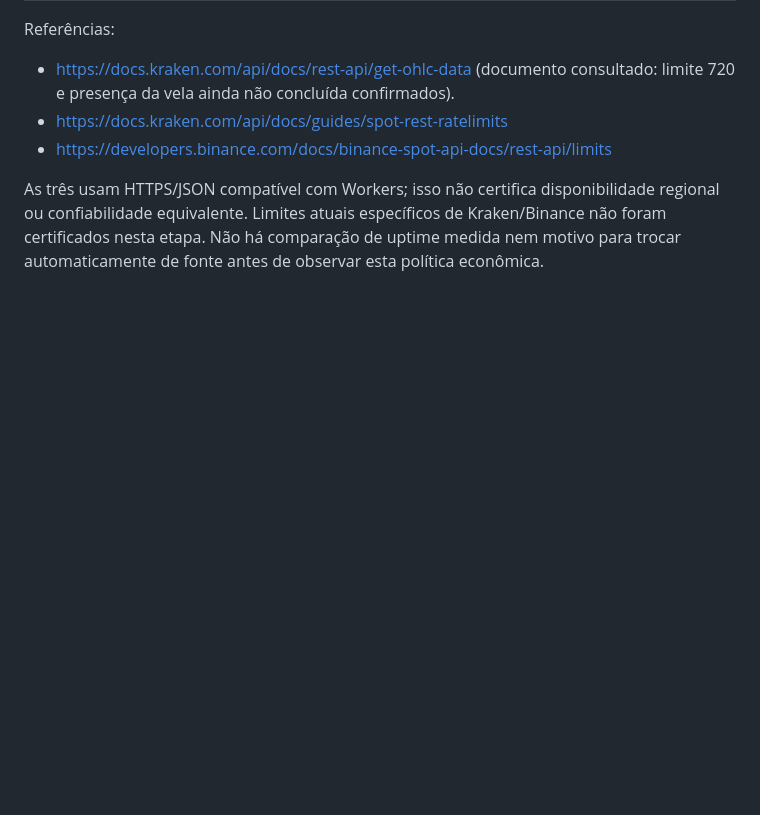
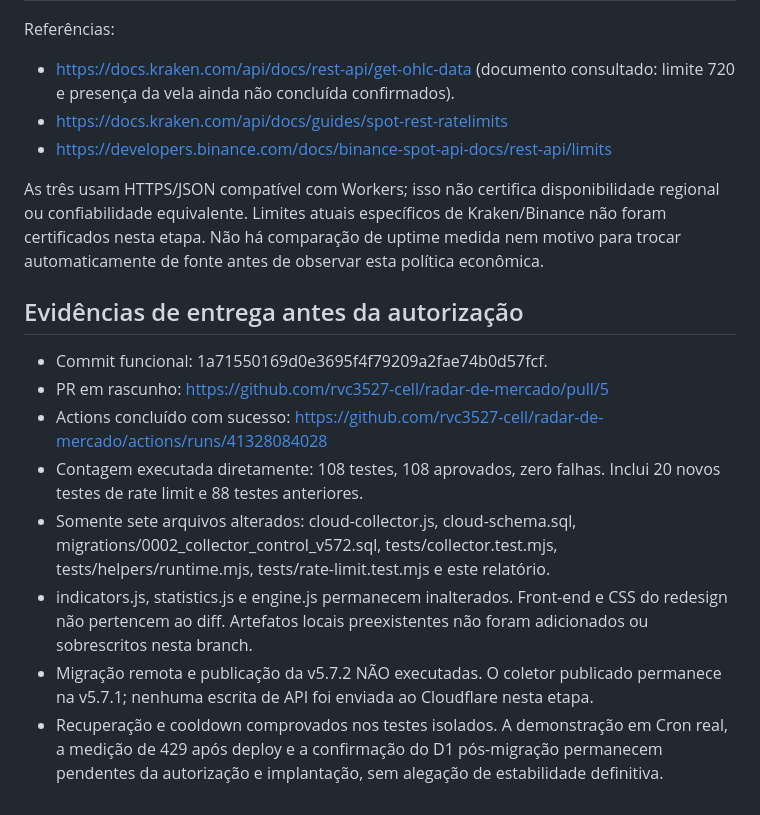
Before and after one commit to rvc3527-cell/radar-de-mercado, a Markdown page: docs/RATE-LIMIT-v572.md, the part around the change. Drawn GitHub-style; blank space fills up the shorter version.

Commit message:
docs: record v5.7.2 test evidence and pending migration approval

```diff
--- a/docs/RATE-LIMIT-v572.md
+++ b/docs/RATE-LIMIT-v572.md
@@ -158,3 +158,23 @@ As três usam HTTPS/JSON compatível com Workers; isso não certifica disponibil
 regional ou confiabilidade equivalente. Limites atuais específicos de Kraken/Binance
 não foram certificados nesta etapa. Não há comparação de uptime medida nem motivo
 para trocar automaticamente de fonte antes de observar esta política econômica.
+
+## Evidências de entrega antes da autorização
+
+- Commit funcional: 1a71550169d0e3695f4f79209a2fae74b0d57fcf.
+- PR em rascunho: https://github.com/rvc3527-cell/radar-de-mercado/pull/5
+- Actions concluído com sucesso:
+  https://github.com/rvc3527-cell/radar-de-mercado/actions/runs/41328084028
+- Contagem executada diretamente: 108 testes, 108 aprovados, zero falhas. Inclui
+  20 novos testes de rate limit e 88 testes anteriores.
+- Somente sete arquivos alterados: cloud-collector.js, cloud-schema.sql,
+  migrations/0002_collector_control_v572.sql, tests/collector.test.mjs,
+  tests/helpers/runtime.mjs, tests/rate-limit.test.mjs e este relatório.
+- indicators.js, statistics.js e engine.js permanecem inalterados. Front-end e CSS
+  do redesign não pertencem ao diff. Artefatos locais preexistentes não foram
+  adicionados ou sobrescritos nesta branch.
+- Migração remota e publicação da v5.7.2 NÃO executadas. O coletor publicado
+  permanece na v5.7.1; nenhuma escrita de API foi enviada ao Cloudflare nesta etapa.
+- Recuperação e cooldown comprovados nos testes isolados. A demonstração em Cron
+  real, a medição de 429 após deploy e a confirmação do D1 pós-migração permanecem
+  pendentes da autorização e implantação, sem alegação de estabilidade definitiva.
```
